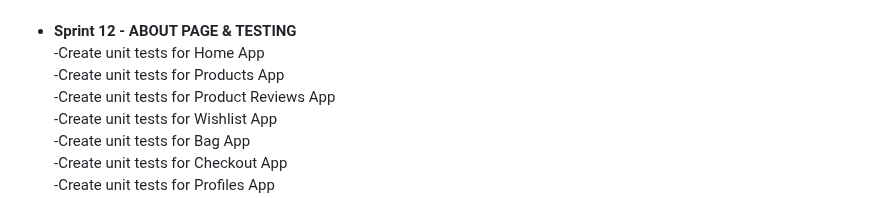
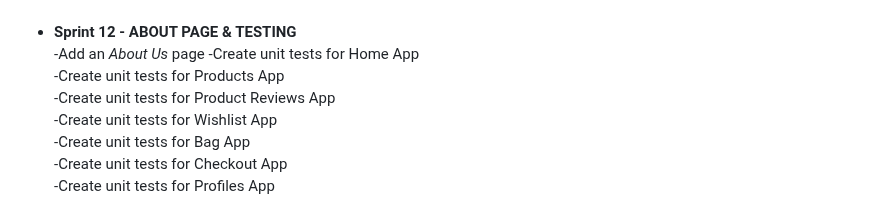
Before and after one commit to Aylamccarthy/madisons-patisserie, a Markdown page: README.md, the part around the change. Drawn GitHub-style; folded sections open.

```diff
--- a/README.md
+++ b/README.md
@@ -375,6 +375,7 @@ By using Agile methodology, I was able to stay organized, work efficiently and f
     -Add form validation
     <br><br>
 * **Sprint 12 - ABOUT PAGE & TESTING**<br>
+    -Add an *About Us* page
     -Create unit tests for Home App<br>
     -Create unit tests for Products App<br>
     -Create unit tests for Product Reviews App<br>
```
Also changed, not shown: TESTING.MD (+2 -2 lines).
